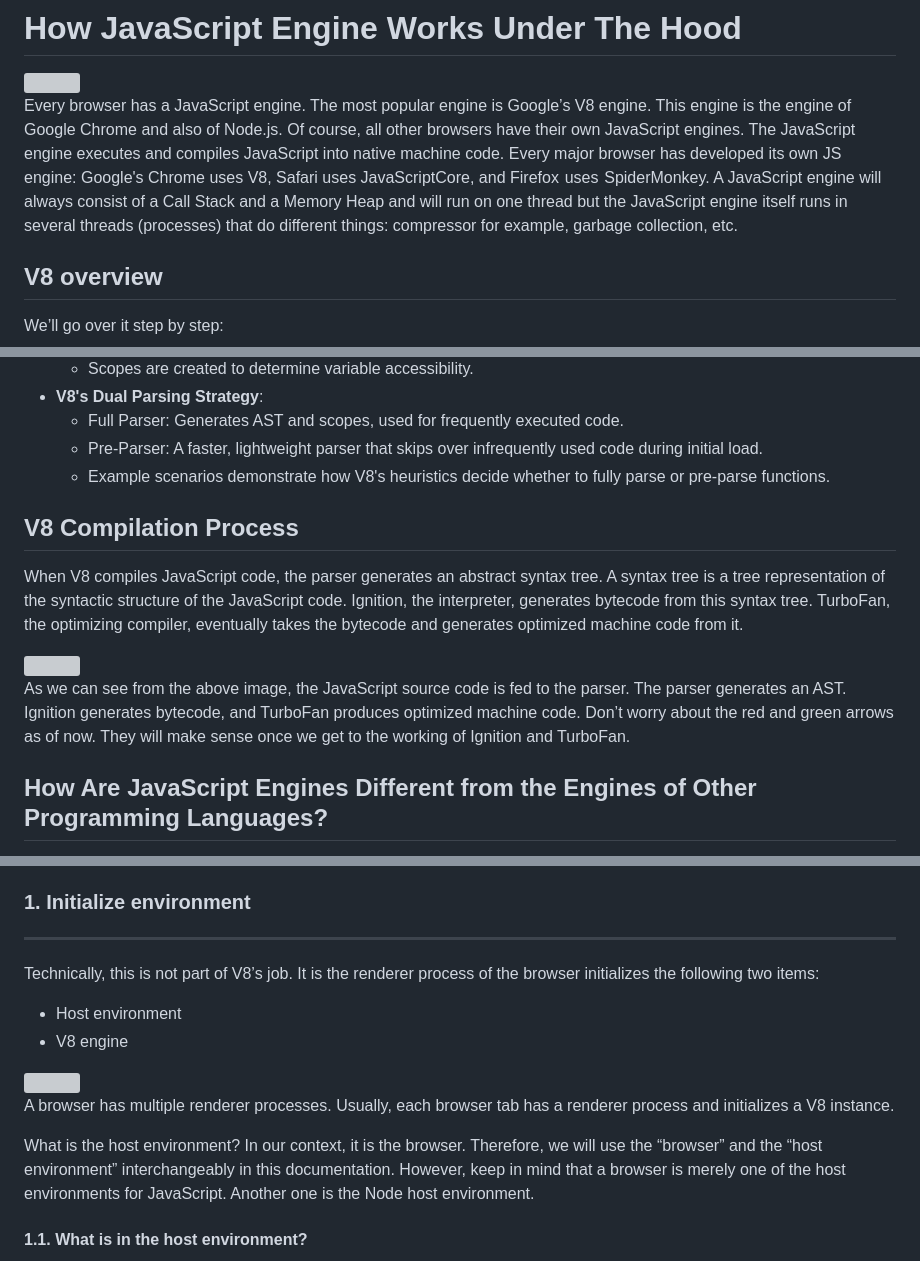
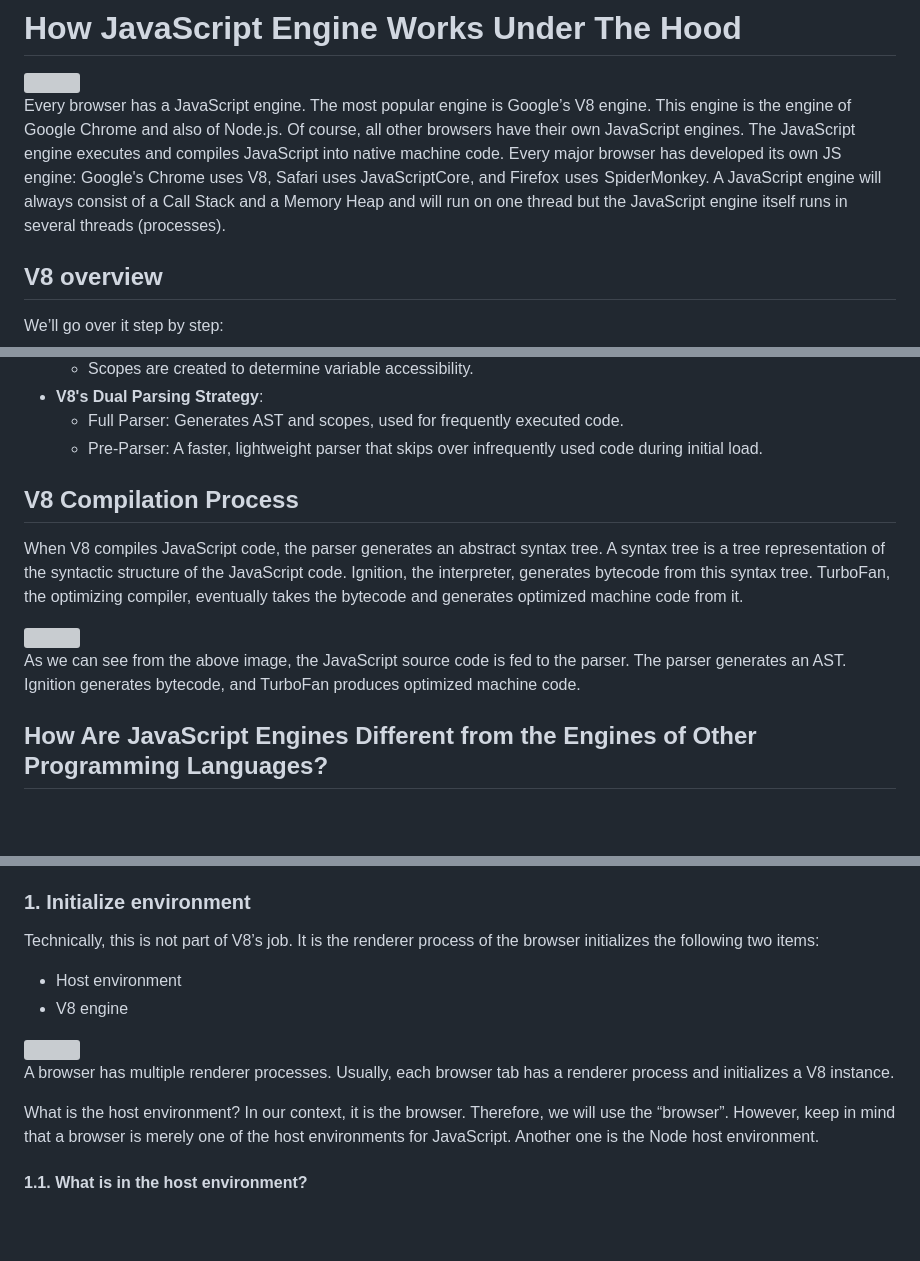
Before and after one commit to Shaban-Eissa/Javascript-Internals, a Markdown page: v8-performance-metrics/README.md, 3 parts joined by grey strips. Rendered like a GitHub page; blank space fills up the shorter version; grey boxes are pictures that could not be loaded.

Commit message:
📖 DOC: Update V8 performance metrics documentation

```diff
--- a/v8-performance-metrics/README.md
+++ b/v8-performance-metrics/README.md
@@ -2,7 +2,7 @@
 
 <img src="https://images.ponyfoo.com/uploads/addy-ad3b2ea8f9be48a18c4bdad5041a3237.png" />
 
-Every browser has a JavaScript engine. The most popular engine is Google’s V8 engine. This engine is the engine of Google Chrome and also of Node.js. Of course, all other browsers have their own JavaScript engines. The JavaScript engine executes and compiles JavaScript into native machine code. Every major browser has developed its own JS engine: Google's Chrome uses V8, Safari uses JavaScriptCore, and Firefox  uses  SpiderMonkey. A JavaScript engine will always consist of a Call Stack and a Memory Heap and will run on one thread but the JavaScript engine itself runs in several threads (processes) that do different things: compressor for example, garbage collection, etc.
+Every browser has a JavaScript engine. The most popular engine is Google’s V8 engine. This engine is the engine of Google Chrome and also of Node.js. Of course, all other browsers have their own JavaScript engines. The JavaScript engine executes and compiles JavaScript into native machine code. Every major browser has developed its own JS engine: Google's Chrome uses V8, Safari uses JavaScriptCore, and Firefox  uses  SpiderMonkey. A JavaScript engine will always consist of a Call Stack and a Memory Heap and will run on one thread but the JavaScript engine itself runs in several threads (processes).
 
 
 V8 overview
@@ -32,7 +32,6 @@ V8 JavaScript Engine
 * **V8's Dual Parsing Strategy**:
     * Full Parser: Generates AST and scopes, used for frequently executed code.
     * Pre-Parser: A faster, lightweight parser that skips over infrequently used code during initial load.
-    * Example scenarios demonstrate how V8's heuristics decide whether to fully parse or pre-parse functions.
 
 
 V8 Compilation Process
@@ -42,7 +41,7 @@ When V8 compiles JavaScript code, the parser generates an abstract syntax tree.
 
 <img src="https://miro.medium.com/v2/resize:fit:720/format:webp/1*ZIH_wjqDfZn6NRKsDi9mvA.png" />
 
-As we can see from the above image, the JavaScript source code is fed to the parser. The parser generates an AST. Ignition generates bytecode, and TurboFan produces optimized machine code. Don’t worry about the red and green arrows as of now. They will make sense once we get to the working of Ignition and TurboFan.
+As we can see from the above image, the JavaScript source code is fed to the parser. The parser generates an AST. Ignition generates bytecode, and TurboFan produces optimized machine code.
 
 How Are JavaScript Engines Different from the Engines of Other Programming Languages?
 -------------------------------------------------------------------------------------
@@ -152,7 +151,7 @@ From a high-level view, the V8 JavaScript engine execution consists of 5 steps.
 5.  Optimize some bytecodes for better performance
 
 ### 1\. Initialize environment
--------------------------------
+
 
 Technically, this is not part of V8’s job. It is the renderer process of the browser initializes the following two items:
 
@@ -163,7 +162,7 @@ Technically, this is not part of V8’s job. It is the renderer process of the b
 
 A browser has multiple renderer processes. Usually, each browser tab has a renderer process and initializes a V8 instance.
 
-What is the host environment? In our context, it is the browser. Therefore, we will use the “browser” and the “host environment” interchangeably in this documentation. However, keep in mind that a browser is merely one of the host environments for JavaScript. Another one is the Node host environment.
+What is the host environment? In our context, it is the browser. Therefore, we will use the “browser”. However, keep in mind that a browser is merely one of the host environments for JavaScript. Another one is the Node host environment.
 
 #### 1\.1\. What is in the host environment?
 
```
Also changed, not shown: other parts of v8-performance-metrics/README.md (+3 -7 lines).
